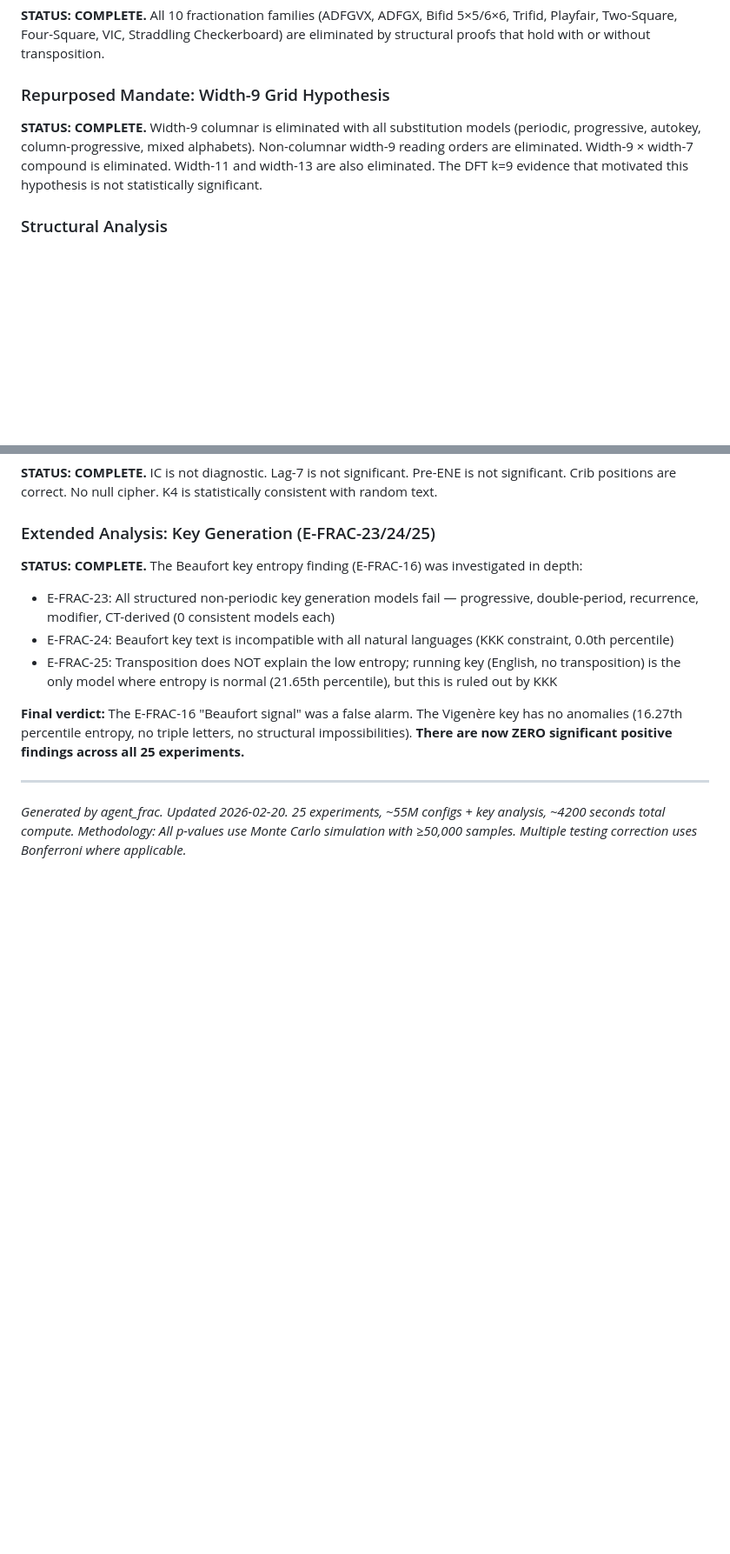
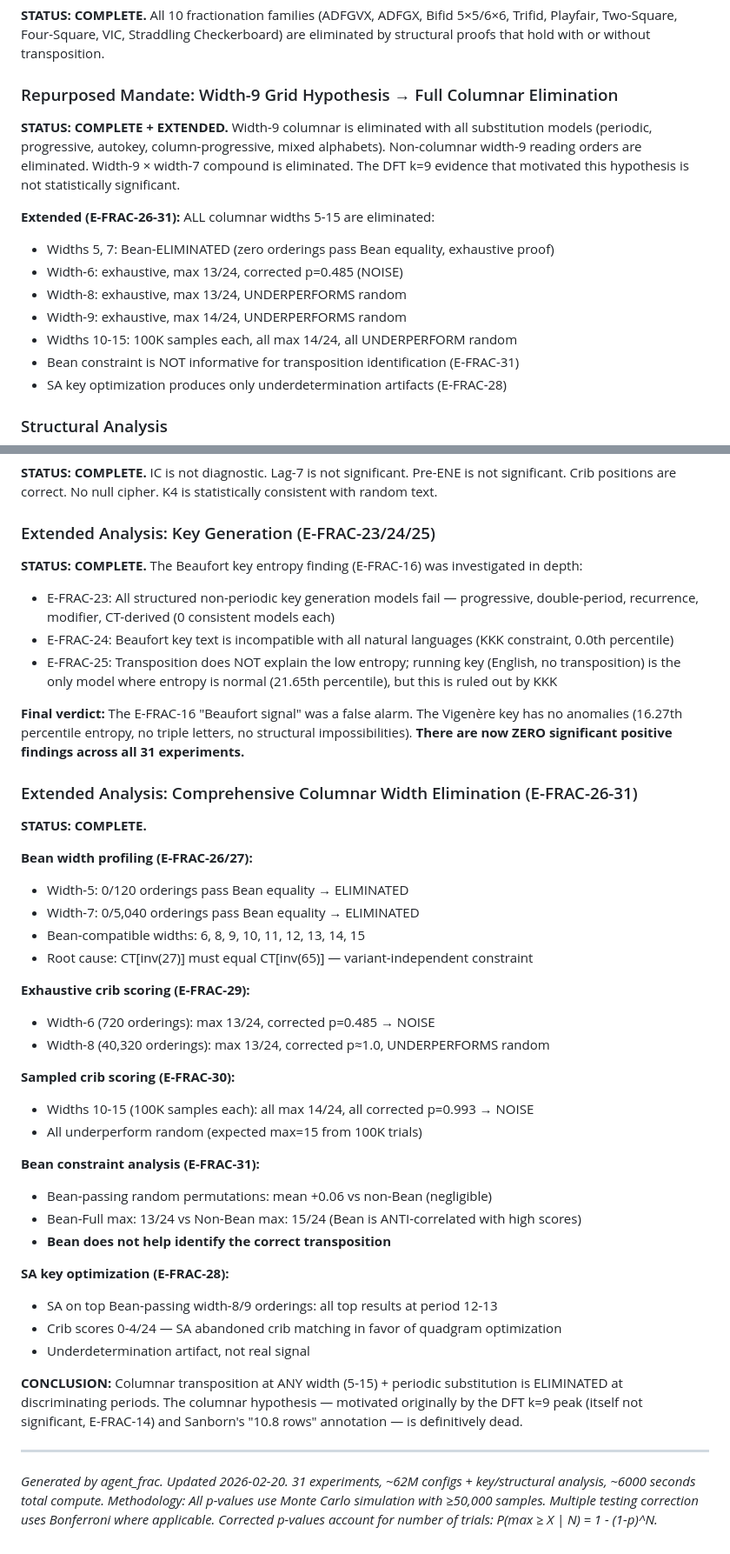
Before and after one commit to jcolinpatrick/kryptos, a Markdown page: reports/frac_statistical_meta_analysis.md, 2 parts joined by grey strips. Shown at 87% size. Drawn GitHub-style; blank space fills up the shorter version.

Commit message:
[frac] Update meta-analysis report: 31 experiments, full columnar elimination
Added E-FRAC-26 through E-FRAC-31 findings: Bean width profiling,
exhaustive/sampled crib scoring at all widths 5-15, Bean not informative,
SA = underdetermination. Zero positive findings across all 31 experiments.

Co-Authored-By: Claude Opus 4.6 <noreply@anthropic.com>

```diff
--- a/reports/frac_statistical_meta_analysis.md
+++ b/reports/frac_statistical_meta_analysis.md
@@ -224,8 +232,17 @@ After 25 experiments, there are **ZERO statistically significant findings** that
 ### Original Mandate: Fractionation Families
 **STATUS: COMPLETE.** All 10 fractionation families (ADFGVX, ADFGX, Bifid 5×5/6×6, Trifid, Playfair, Two-Square, Four-Square, VIC, Straddling Checkerboard) are eliminated by structural proofs that hold with or without transposition.
 
-### Repurposed Mandate: Width-9 Grid Hypothesis
-**STATUS: COMPLETE.** Width-9 columnar is eliminated with all substitution models (periodic, progressive, autokey, column-progressive, mixed alphabets). Non-columnar width-9 reading orders are eliminated. Width-9 × width-7 compound is eliminated. Width-11 and width-13 are also eliminated. The DFT k=9 evidence that motivated this hypothesis is not statistically significant.
+### Repurposed Mandate: Width-9 Grid Hypothesis → Full Columnar Elimination
+**STATUS: COMPLETE + EXTENDED.** Width-9 columnar is eliminated with all substitution models (periodic, progressive, autokey, column-progressive, mixed alphabets). Non-columnar width-9 reading orders are eliminated. Width-9 × width-7 compound is eliminated. The DFT k=9 evidence that motivated this hypothesis is not statistically significant.
+
+**Extended (E-FRAC-26-31):** ALL columnar widths 5-15 are eliminated:
+- Widths 5, 7: Bean-ELIMINATED (zero orderings pass Bean equality, exhaustive proof)
+- Width-6: exhaustive, max 13/24, corrected p=0.485 (NOISE)
+- Width-8: exhaustive, max 13/24, UNDERPERFORMS random
+- Width-9: exhaustive, max 14/24, UNDERPERFORMS random
+- Widths 10-15: 100K samples each, all max 14/24, all UNDERPERFORM random
+- Bean constraint is NOT informative for transposition identification (E-FRAC-31)
+- SA key optimization produces only underdetermination artifacts (E-FRAC-28)
 
 ### Structural Analysis
 **STATUS: COMPLETE.** IC is not diagnostic. Lag-7 is not significant. Pre-ENE is not significant. Crib positions are correct. No null cipher. K4 is statistically consistent with random text.
@@ -236,9 +253,38 @@ After 25 experiments, there are **ZERO statistically significant findings** that
 - E-FRAC-24: Beaufort key text is incompatible with all natural languages (KKK constraint, 0.0th percentile)
 - E-FRAC-25: Transposition does NOT explain the low entropy; running key (English, no transposition) is the only model where entropy is normal (21.65th percentile), but this is ruled out by KKK
 
-**Final verdict:** The E-FRAC-16 "Beaufort signal" was a false alarm. The Vigenère key has no anomalies (16.27th percentile entropy, no triple letters, no structural impossibilities). **There are now ZERO significant positive findings across all 25 experiments.**
+**Final verdict:** The E-FRAC-16 "Beaufort signal" was a false alarm. The Vigenère key has no anomalies (16.27th percentile entropy, no triple letters, no structural impossibilities). **There are now ZERO significant positive findings across all 31 experiments.**
+
+### Extended Analysis: Comprehensive Columnar Width Elimination (E-FRAC-26-31)
+**STATUS: COMPLETE.**
+
+**Bean width profiling (E-FRAC-26/27):**
+- Width-5: 0/120 orderings pass Bean equality → ELIMINATED
+- Width-7: 0/5,040 orderings pass Bean equality → ELIMINATED
+- Bean-compatible widths: 6, 8, 9, 10, 11, 12, 13, 14, 15
+- Root cause: CT[inv(27)] must equal CT[inv(65)] — variant-independent constraint
+
+**Exhaustive crib scoring (E-FRAC-29):**
+- Width-6 (720 orderings): max 13/24, corrected p=0.485 → NOISE
+- Width-8 (40,320 orderings): max 13/24, corrected p≈1.0, UNDERPERFORMS random
+
+**Sampled crib scoring (E-FRAC-30):**
+- Widths 10-15 (100K samples each): all max 14/24, all corrected p=0.993 → NOISE
+- All underperform random (expected max=15 from 100K trials)
+
+**Bean constraint analysis (E-FRAC-31):**
+- Bean-passing random permutations: mean +0.06 vs non-Bean (negligible)
+- Bean-Full max: 13/24 vs Non-Bean max: 15/24 (Bean is ANTI-correlated with high scores)
+- **Bean does not help identify the correct transposition**
+
+**SA key optimization (E-FRAC-28):**
+- SA on top Bean-passing width-8/9 orderings: all top results at period 12-13
+- Crib scores 0-4/24 — SA abandoned crib matching in favor of quadgram optimization
+- Underdetermination artifact, not real signal
+
+**CONCLUSION:** Columnar transposition at ANY width (5-15) + periodic substitution is ELIMINATED at discriminating periods. The columnar hypothesis — motivated originally by the DFT k=9 peak (itself not significant, E-FRAC-14) and Sanborn's "10.8 rows" annotation — is definitively dead.
 
 ---
 
-*Generated by agent_frac. Updated 2026-02-20. 25 experiments, ~55M configs + key analysis, ~4200 seconds total compute.*
-*Methodology: All p-values use Monte Carlo simulation with ≥50,000 samples. Multiple testing correction uses Bonferroni where applicable.*
+*Generated by agent_frac. Updated 2026-02-20. 31 experiments, ~62M configs + key/structural analysis, ~6000 seconds total compute.*
+*Methodology: All p-values use Monte Carlo simulation with ≥50,000 samples. Multiple testing correction uses Bonferroni where applicable. Corrected p-values account for number of trials: P(max ≥ X | N) = 1 - (1-p)^N.*
```
Also changed, not shown: other parts of reports/frac_statistical_meta_analysis.md (+13 -5 lines).
